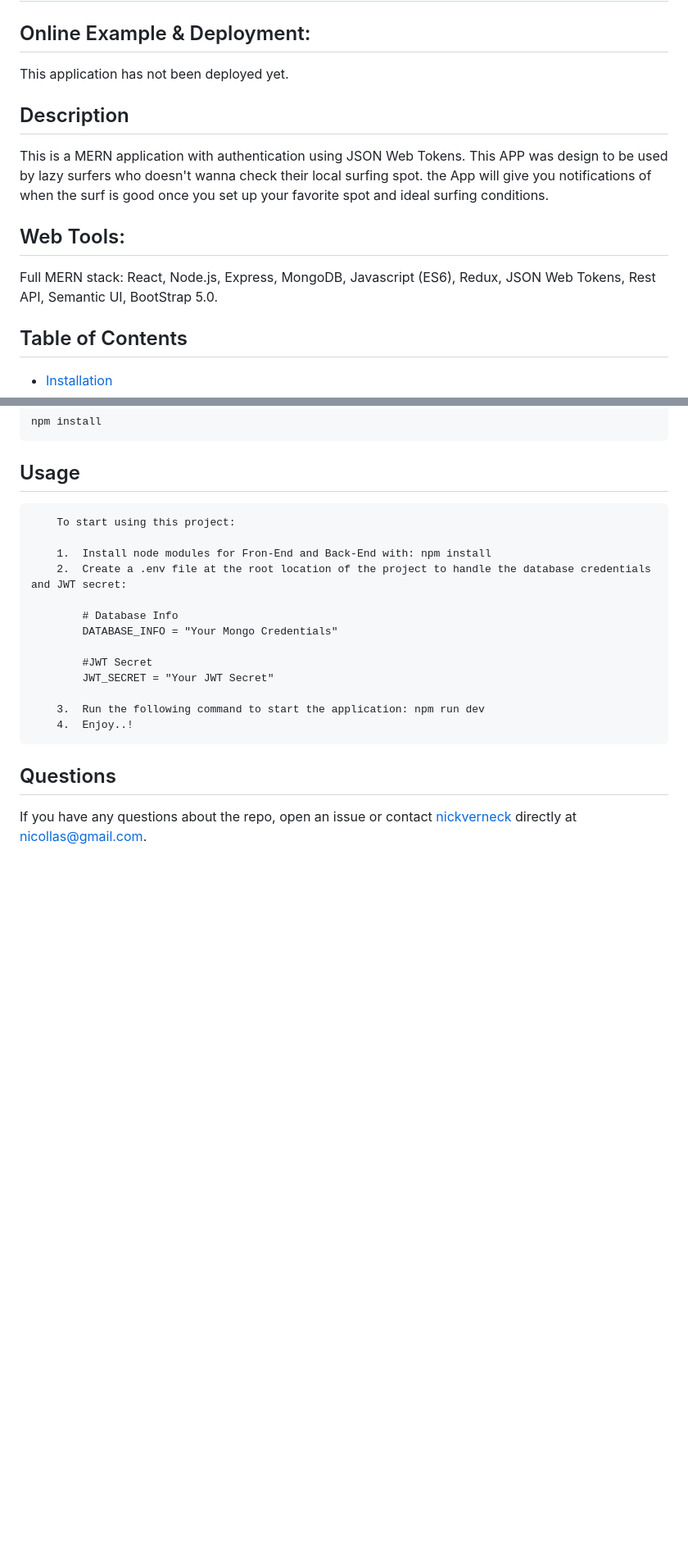
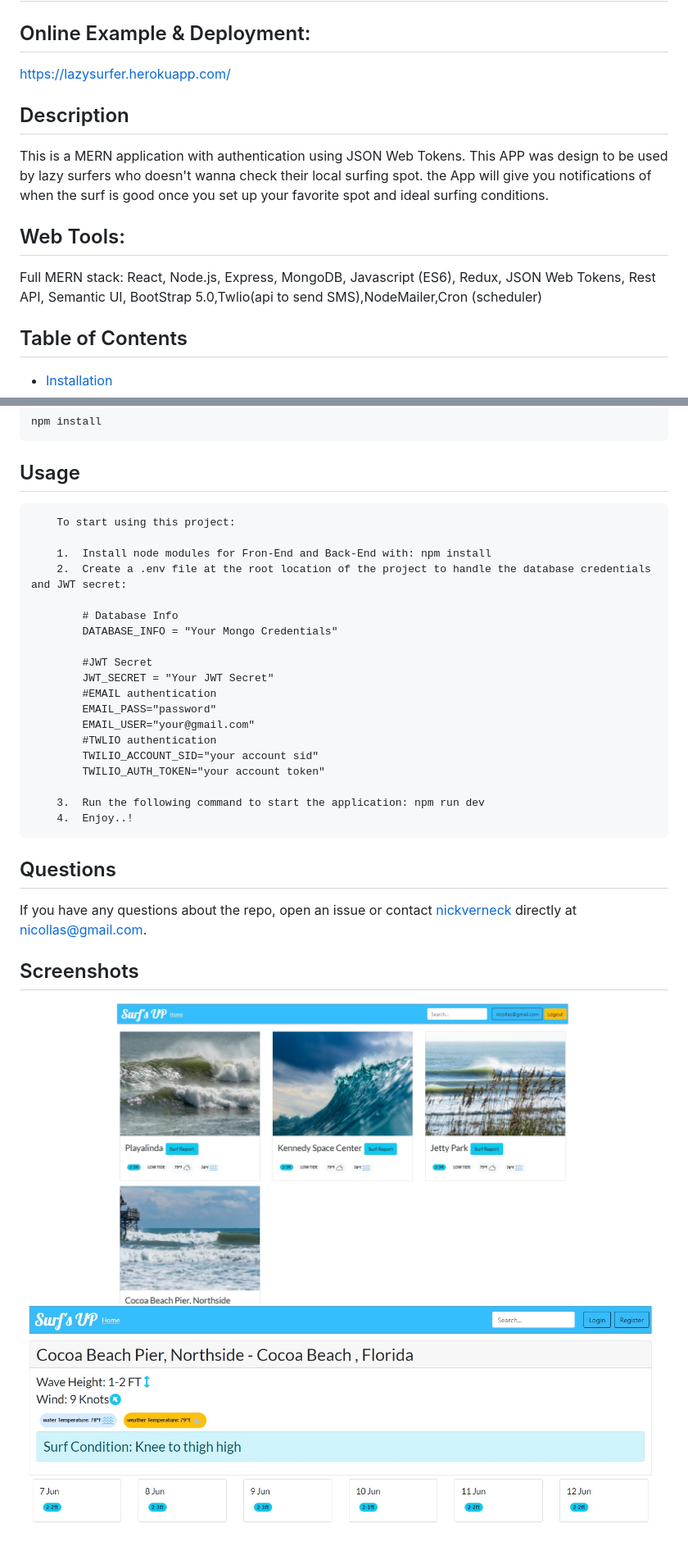
Before and after one commit to nickverneck/Surfs-Up-React, a Markdown page: README.md, 2 parts joined by grey strips. Shown: that part at 82% size. Drawn GitHub-style; pictures changed too: ss.jpg (added), ss2.jpg (added); blank space fills up the shorter version.

Commit message:
added screenshots to readme

```diff
--- a/README.md
+++ b/README.md
@@ -3,7 +3,7 @@
 
 ## Online Example & Deployment:
 
-This application has not been deployed yet.
+https://lazysurfer.herokuapp.com/
 
 
 ## Description
@@ -12,7 +12,7 @@ This is a MERN application with authentication using JSON Web Tokens. This APP w
 
 ## Web Tools:
 
-Full MERN stack: React, Node.js, Express, MongoDB, Javascript (ES6), Redux, JSON Web Tokens, Rest API, Semantic UI, BootStrap 5.0.
+Full MERN stack: React, Node.js, Express, MongoDB, Javascript (ES6), Redux, JSON Web Tokens, Rest API, Semantic UI, BootStrap 5.0,Twlio(api to send SMS),NodeMailer,Cron (scheduler)
 
 ## Table of Contents
 
@@ -42,6 +42,12 @@ npm install
 
         #JWT Secret
         JWT_SECRET = "Your JWT Secret"
+        #EMAIL authentication
+        EMAIL_PASS="password"
+        EMAIL_USER="your@gmail.com"
+        #TWLIO authentication
+        TWILIO_ACCOUNT_SID="your account sid"
+        TWILIO_AUTH_TOKEN="your account token"
 
     3.  Run the following command to start the application: npm run dev
     4.  Enjoy..!
@@ -52,3 +58,9 @@ npm install
 
 
 If you have any questions about the repo, open an issue or contact [nickverneck](https://github.com/nickverneck) directly at nicollas@gmail.com.
+
+
+## Screenshots
+
+![ss](./ss.jpg)
+![ss](./ss2.jpg)
```
